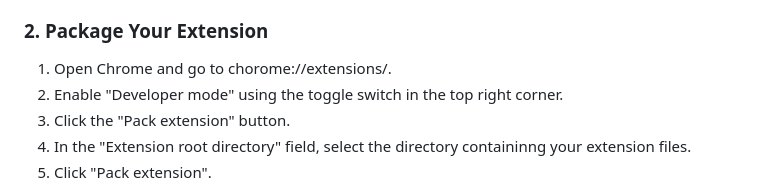
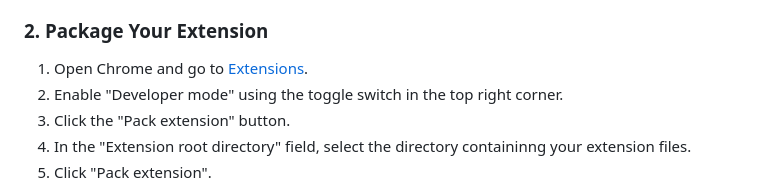
Before and after one commit to ocrosby/ecnl-coaching-extension, a Markdown page: README.md, the part around one of its changes. Rendered like a GitHub page.

Commit message:
docs: add a reference link for extensions

```diff
--- a/README.md
+++ b/README.md
@@ -52,7 +52,7 @@ To deploy the Chorme extension, follow these steps:
 
 ### 2. Package Your Extension
 
-1. Open Chrome and go to chorome://extensions/.
+1. Open Chrome and go to [Extensions](chrome://extensions/).
 2. Enable "Developer mode" using the toggle switch in the top right corner.
 3. Click the "Pack extension" button.
 4. In the "Extension root directory" field, select the directory containinng your extension files.
```
Also changed, not shown: other parts of README.md (+1 -0 lines).
